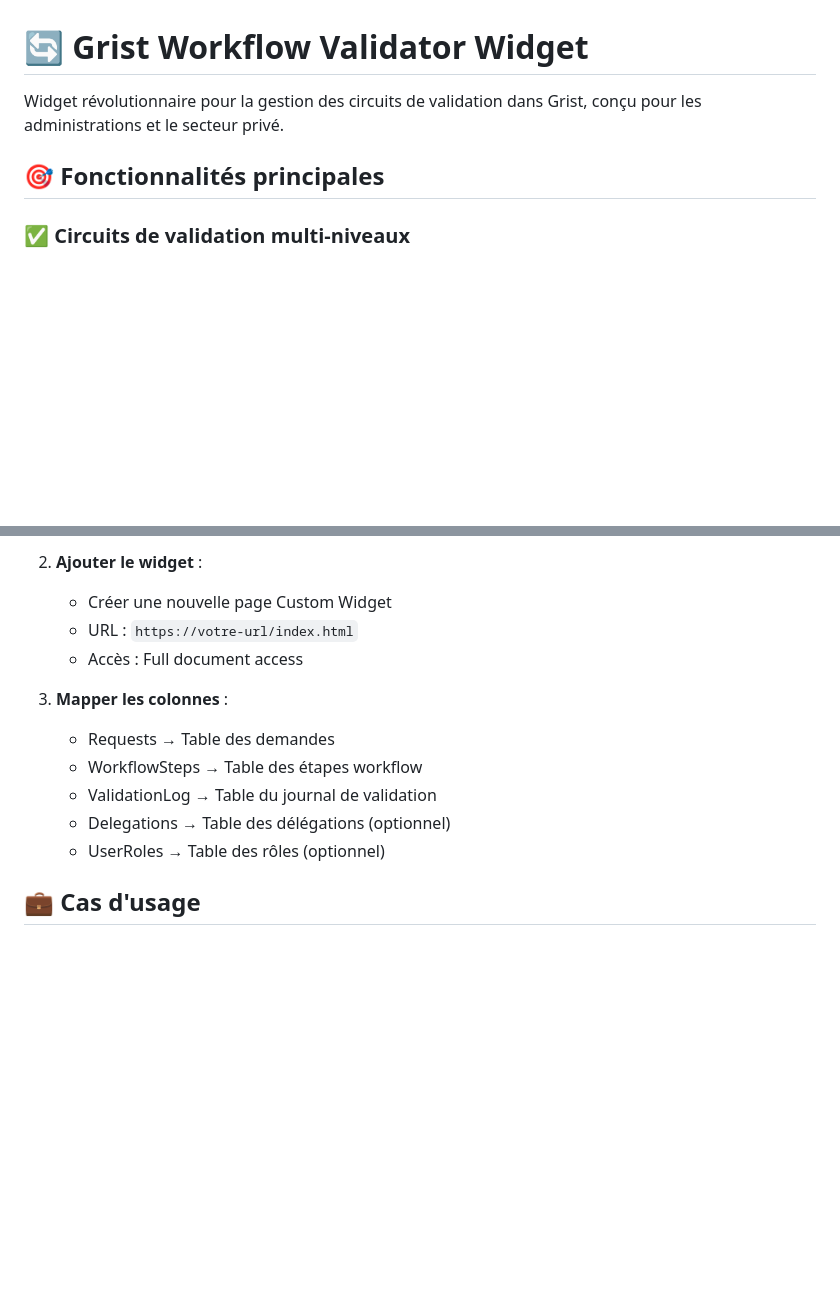
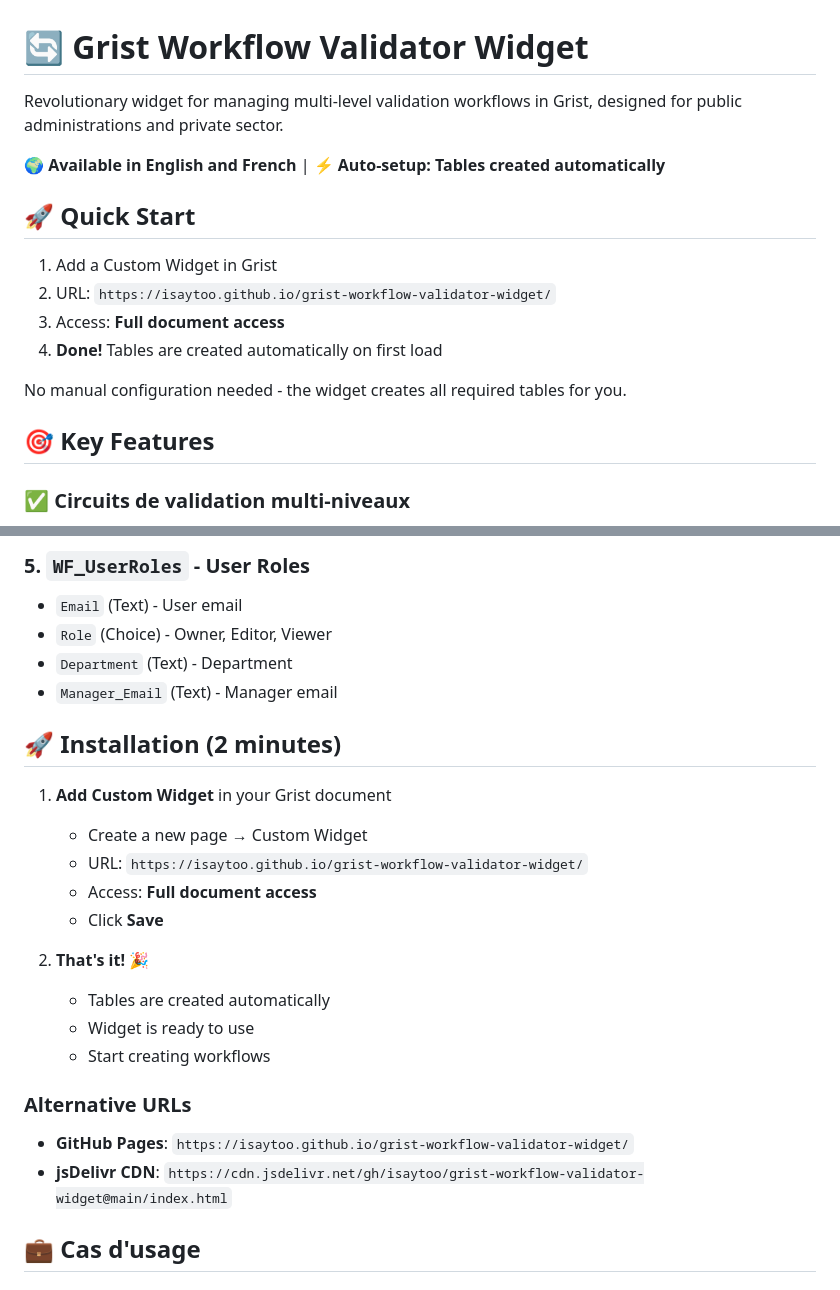
Before and after one commit to isaytoo/grist-workflow-validator-widget, a Markdown page: README.md, 2 parts joined by grey strips. Rendered like a GitHub page; blank space fills up the shorter version.

```diff
--- a/README.md
+++ b/README.md
@@ -1,8 +1,19 @@
 # 🔄 Grist Workflow Validator Widget
 
-Widget révolutionnaire pour la gestion des circuits de validation dans Grist, conçu pour les administrations et le secteur privé.
+Revolutionary widget for managing multi-level validation workflows in Grist, designed for public administrations and private sector.
 
-## 🎯 Fonctionnalités principales
+**🌍 Available in English and French** | **⚡ Auto-setup: Tables created automatically**
+
+## 🚀 Quick Start
+
+1. Add a Custom Widget in Grist
+2. URL: `https://isaytoo.github.io/grist-workflow-validator-widget/`
+3. Access: **Full document access**
+4. **Done!** Tables are created automatically on first load
+
+No manual configuration needed - the widget creates all required tables for you.
+
+## 🎯 Key Features
 
 ### ✅ Circuits de validation multi-niveaux
 - Validation séquentielle (A → B → C) ou parallèle (A + B → C)
@@ -87,15 +96,27 @@ Colonnes :
 
-2. **Ajouter le widget** :
-   - Créer une nouvelle page Custom Widget
-   - URL : `https://votre-url/index.html`
-   - Accès : Full document access
+### 5. `WF_UserRoles` - User Roles
+- `Email` (Text) - User email
+- `Role` (Choice) - Owner, Editor, Viewer
+- `Department` (Text) - Department
+- `Manager_Email` (Text) - Manager email
 
-3. **Mapper les colonnes** :
-   - Requests → Table des demandes
-   - WorkflowSteps → Table des étapes workflow
-   - ValidationLog → Table du journal de validation
-   - Delegations → Table des délégations (optionnel)
-   - UserRoles → Table des rôles (optionnel)
+## 🚀 Installation (2 minutes)
+
+1. **Add Custom Widget** in your Grist document
+   - Create a new page → Custom Widget
+   - URL: `https://isaytoo.github.io/grist-workflow-validator-widget/`
+   - Access: **Full document access**
+   - Click **Save**
+
+2. **That's it!** 🎉
+   - Tables are created automatically
+   - Widget is ready to use
+   - Start creating workflows
+
+### Alternative URLs
+
+- **GitHub Pages**: `https://isaytoo.github.io/grist-workflow-validator-widget/`
+- **jsDelivr CDN**: `https://cdn.jsdelivr.net/gh/isaytoo/grist-workflow-validator-widget@main/index.html`
 
 ## 💼 Cas d'usage
 
```
Also changed, not shown: other parts of README.md (+51 -53 lines).
